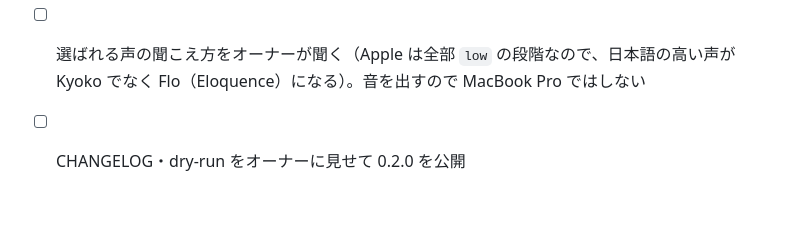
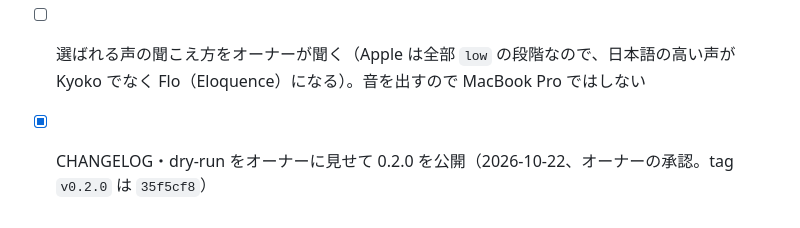
Before and after one commit to kiarina/tts_pcm, a Markdown page: tasks/voice-pitch.md, the part around the change. Rendered like a GitHub page.

```diff
--- a/tasks/voice-pitch.md
+++ b/tasks/voice-pitch.md
@@ -36,4 +36,4 @@ Spirits Garden の試作の `speak` が OS の声で話すとき、brain が声
 - [x] example で声ごとの高さを測り、macOS・iOS（iPad Air 4）・Android（Pixel 6）・Windows（G-GEAR）の結果を `results/*-pitch.json` と README に（2026-10-22）
 - [x] 試作の `speak` に `pitch` を足す（Spirits Garden 側、約束の版 36。試作は git の commit で使う）
 - [ ] 選ばれる声の聞こえ方をオーナーが聞く（Apple は全部 `low` の段階なので、日本語の高い声が Kyoko でなく Flo（Eloquence）になる）。音を出すので MacBook Pro ではしない
-- [ ] CHANGELOG・dry-run をオーナーに見せて 0.2.0 を公開
+- [x] CHANGELOG・dry-run をオーナーに見せて 0.2.0 を公開（2026-10-22、オーナーの承認。tag `v0.2.0` は `35f5cf8`）
```
Also changed, not shown: AGENTS.md (+1 -1 lines).
